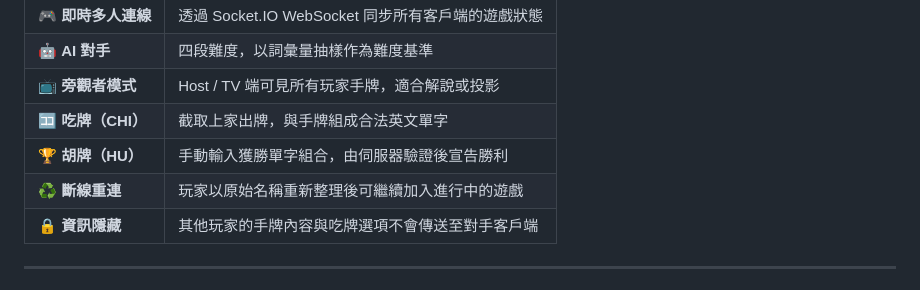
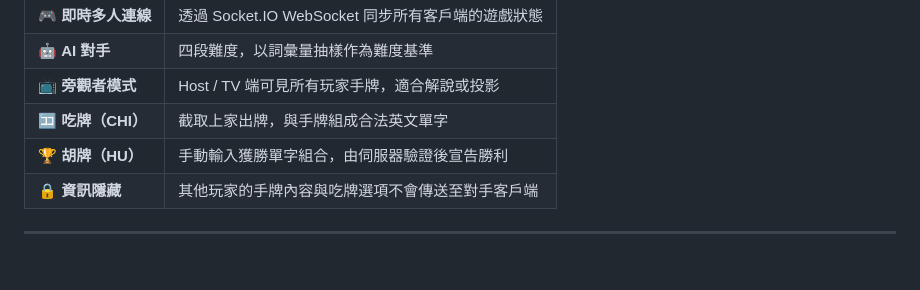
Before and after one commit to redbacon0423/english-mahjohn, a Markdown page: README.md, the part around the change. Drawn GitHub-style.

Commit message:
Remove disconnect and reconnect from README features

```diff
--- a/README.md
+++ b/README.md
@@ -40,7 +40,6 @@ English Mahjong 以英文 26 個字母取代傳統麻將牌。字母張數依照
 | 📺 **旁觀者模式** | Host / TV 端可見所有玩家手牌，適合解說或投影 |
 | 🈁 **吃牌（CHI）** | 截取上家出牌，與手牌組成合法英文單字 |
 | 🏆 **胡牌（HU）** | 手動輸入獲勝單字組合，由伺服器驗證後宣告勝利 |
-| ♻️ **斷線重連** | 玩家以原始名稱重新整理後可繼續加入進行中的遊戲 |
 | 🔒 **資訊隱藏** | 其他玩家的手牌內容與吃牌選項不會傳送至對手客戶端 |
 
 ---
```
